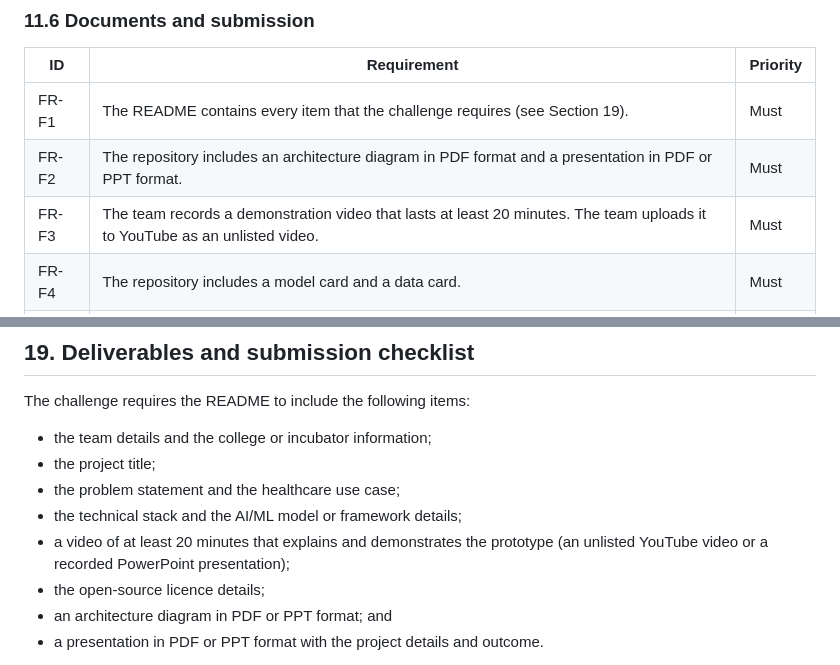
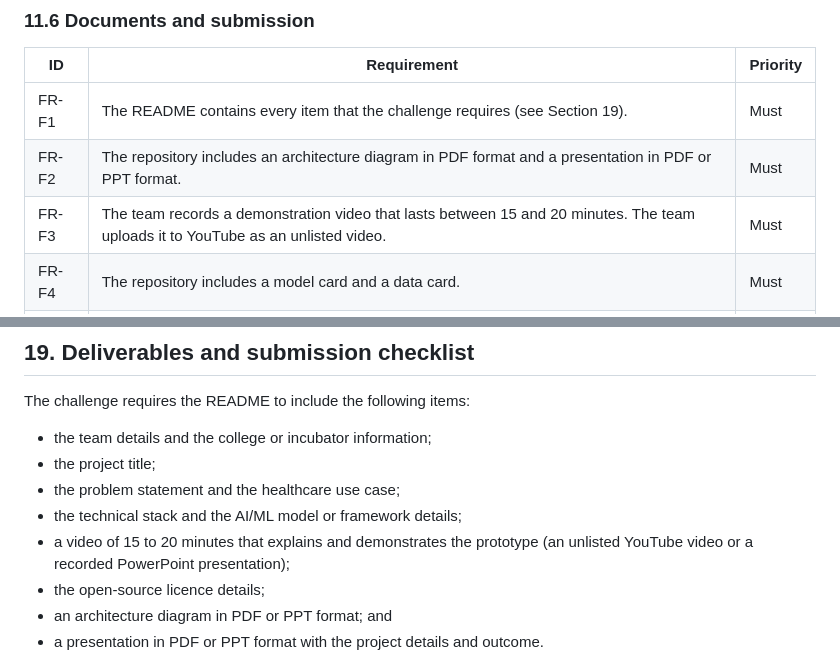
Before and after one commit to lucifer-135/Rozmarra, a Markdown page: docs/prd.md, 2 parts joined by grey strips. GitHub-like rendering.

Commit message:
Set the demonstration video length to 15 to 20 minutes

```diff
--- a/docs/prd.md
+++ b/docs/prd.md
@@ -279,7 +279,7 @@ The priorities have the following meanings:
 |---|---|---|
 | FR-F1 | The README contains every item that the challenge requires (see Section 19). | Must |
 | FR-F2 | The repository includes an architecture diagram in PDF format and a presentation in PDF or PPT format. | Must |
-| FR-F3 | The team records a demonstration video that lasts at least 20 minutes. The team uploads it to YouTube as an unlisted video. | Must |
+| FR-F3 | The team records a demonstration video that lasts between 15 and 20 minutes. The team uploads it to YouTube as an unlisted video. | Must |
 | FR-F4 | The repository includes a model card and a data card. | Must |
 | FR-F5 | The repository includes an open-source licence file (Apache License 2.0). | Must |
 | FR-F6 | A judge can run the demo with documented commands on Windows, macOS or Linux. | Must |
@@ -534,7 +534,7 @@ The challenge requires the README to include the following items:
 - the project title;
 - the problem statement and the healthcare use case;
 - the technical stack and the AI/ML model or framework details;
-- a video of at least 20 minutes that explains and demonstrates the prototype (an unlisted YouTube video or a recorded PowerPoint presentation);
+- a video of 15 to 20 minutes that explains and demonstrates the prototype (an unlisted YouTube video or a recorded PowerPoint presentation);
 - the open-source licence details;
 - an architecture diagram in PDF or PPT format; and
 - a presentation in PDF or PPT format with the project details and outcome.
```
